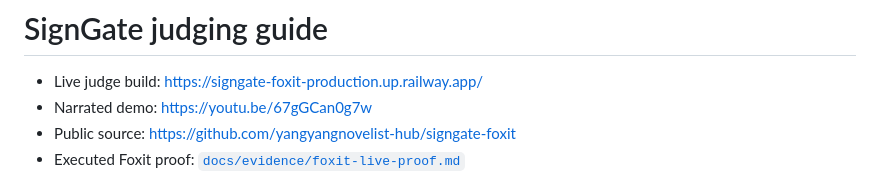
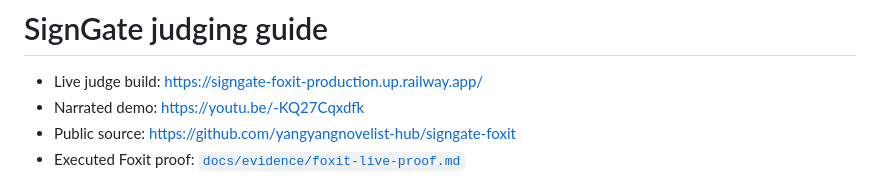
Before and after one commit to yangyangnovelist-hub/signgate-foxit, a Markdown page: JUDGING.md, the part around the change. Rendered like a GitHub page.

```diff
--- a/JUDGING.md
+++ b/JUDGING.md
@@ -1,7 +1,7 @@
 # SignGate judging guide
 
 - Live judge build: https://signgate-foxit-production.up.railway.app/
-- Narrated demo: https://youtu.be/67gGCan0g7w
+- Narrated demo: https://youtu.be/-KQ27Cqxdfk
 - Public source: https://github.com/yangyangnovelist-hub/signgate-foxit
 - Executed Foxit proof: [`docs/evidence/foxit-live-proof.md`](docs/evidence/foxit-live-proof.md)
 
```
Also changed, not shown: README.md (+1 -1 lines), SUBMISSION.md (+1 -1 lines).
